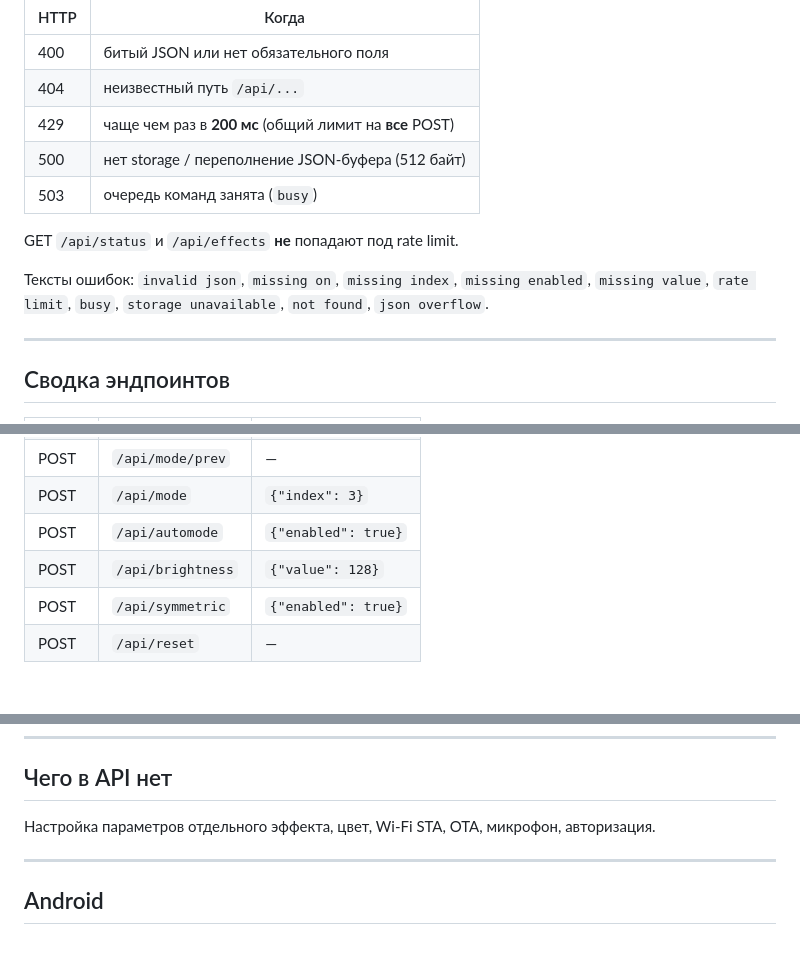
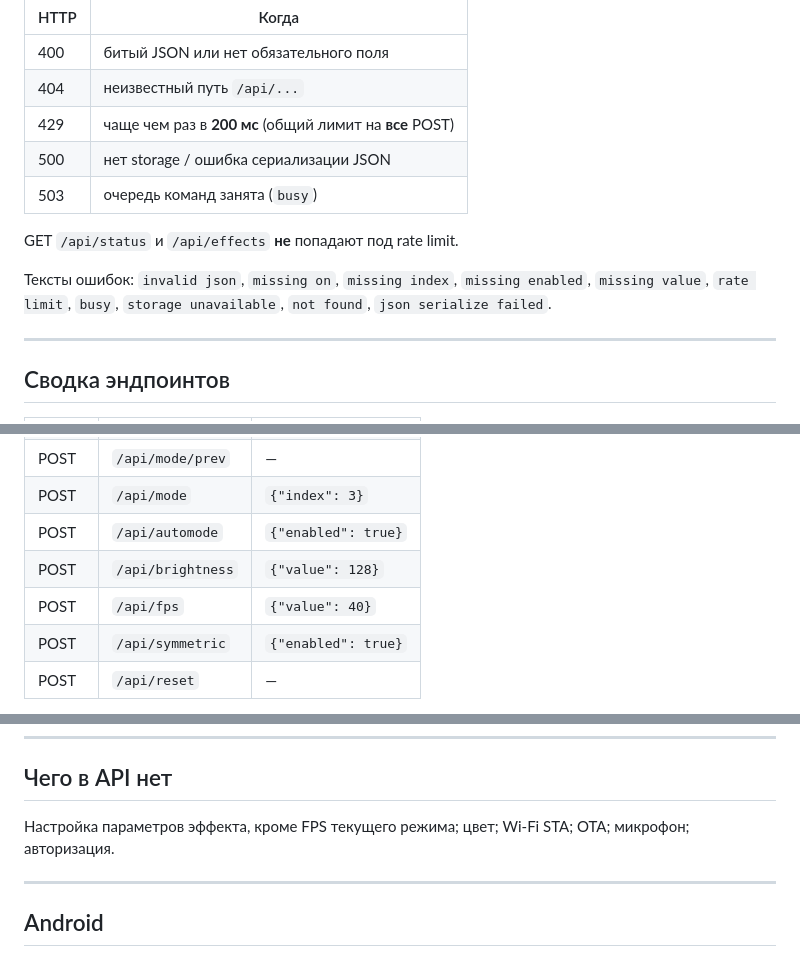
Before and after one commit to npo6ka/LedMatrix, a Markdown page: docs/REST_API.md, 3 parts joined by grey strips. GitHub-like rendering; blank space fills up the shorter version.

```diff
--- a/docs/REST_API.md
+++ b/docs/REST_API.md
@@ -65,12 +65,12 @@ GET без тела. CORS для нативного Android не требует
 | 400 | битый JSON или нет обязательного поля |
 | 404 | неизвестный путь `/api/...` |
 | 429 | чаще чем раз в **200 мс** (общий лимит на **все** POST) |
-| 500 | нет storage / переполнение JSON-буфера (512 байт) |
+| 500 | нет storage / ошибка сериализации JSON |
 | 503 | очередь команд занята (`busy`) |
 
 GET `/api/status` и `/api/effects` **не** попадают под rate limit.
 
-Тексты ошибок: `invalid json`, `missing on`, `missing index`, `missing enabled`, `missing value`, `rate limit`, `busy`, `storage unavailable`, `not found`, `json overflow`.
+Тексты ошибок: `invalid json`, `missing on`, `missing index`, `missing enabled`, `missing value`, `rate limit`, `busy`, `storage unavailable`, `not found`, `json serialize failed`.
 
 ---
 
@@ -86,6 +86,7 @@ GET `/api/status` и `/api/effects` **не** попадают под rate limit.
 | POST | `/api/mode` | `{"index": 3}` |
 | POST | `/api/automode` | `{"enabled": true}` |
 | POST | `/api/brightness` | `{"value": 128}` |
+| POST | `/api/fps` | `{"value": 40}` |
 | POST | `/api/symmetric` | `{"enabled": true}` |
 | POST | `/api/reset` | — |
 
@@ -241,7 +268,7 @@ curl -X POST http://192.168.4.1/api/reset
 
 ## Чего в API нет
 
-Настройка параметров отдельного эффекта, цвет, Wi‑Fi STA, OTA, микрофон, авторизация.
+Настройка параметров эффекта, кроме FPS текущего режима; цвет; Wi‑Fi STA; OTA; микрофон; авторизация.
 
 ---
 
```
Also changed, not shown: other parts of docs/REST_API.md (+27 -1 lines).
